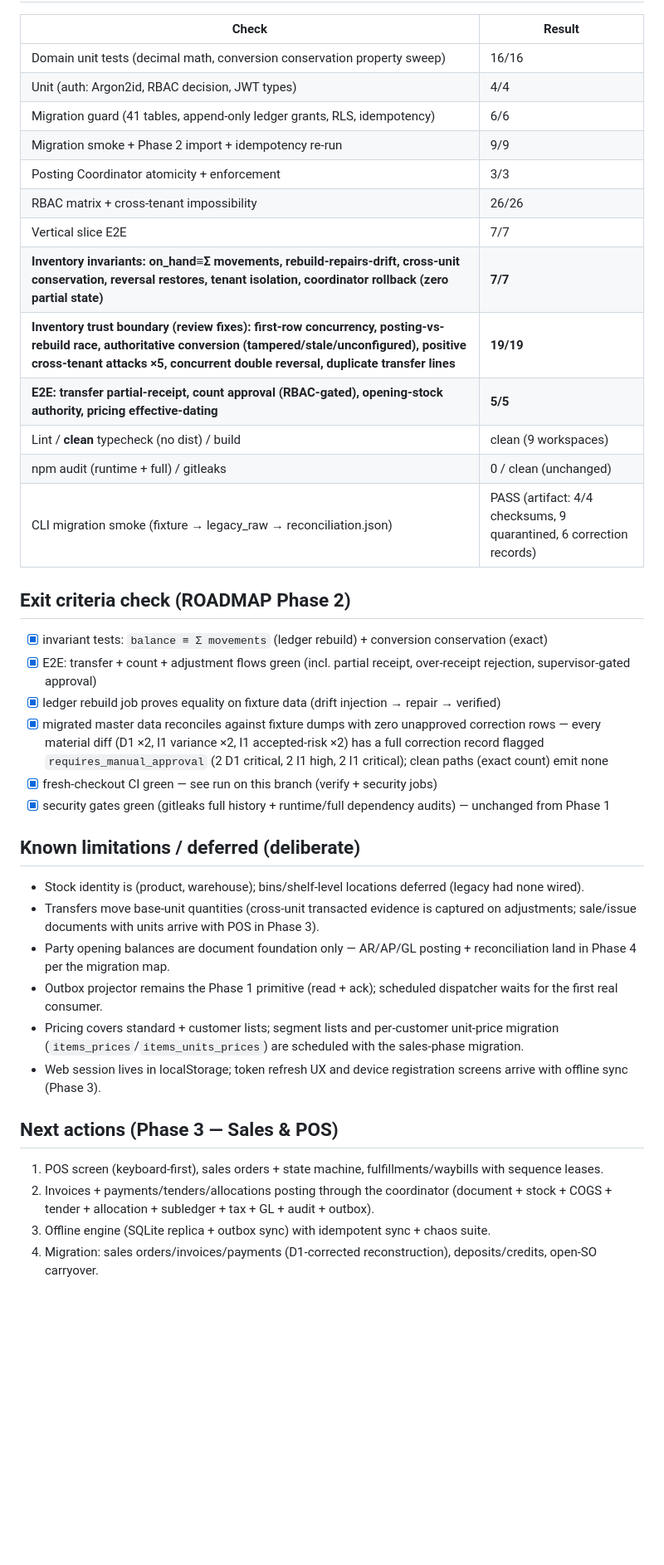
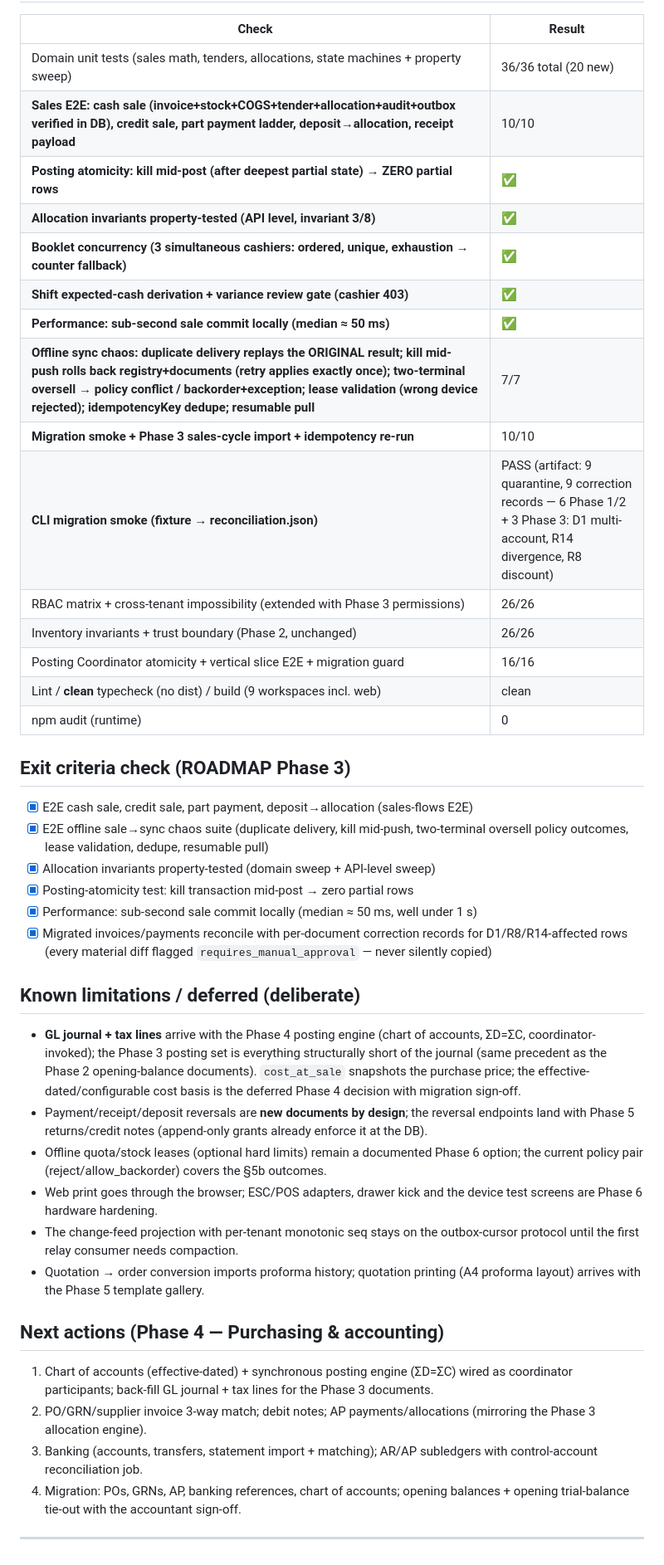
Before and after one commit to christianagbotah/idepot, a Markdown page: docs/STATUS.md, the part around one of its changes. Shown at 83% size. Rendered like a GitHub page; blank space fills up the shorter version.

Commit message:
docs(phase-3): STATUS.md — Phase 3 capabilities, verification matrix, exit-criteria check, deliberate deferrals (GL/tax → Phase 4 engine), Phase 4 next actions

```diff
--- a/docs/STATUS.md
+++ b/docs/STATUS.md
@@ -52,41 +47,45 @@
 
 | Check | Result |
 |---|---|
-| Domain unit tests (decimal math, conversion conservation property sweep) | 16/16 |
-| Unit (auth: Argon2id, RBAC decision, JWT types) | 4/4 |
-| Migration guard (41 tables, append-only ledger grants, RLS, idempotency) | 6/6 |
-| Migration smoke + Phase 2 import + idempotency re-run | 9/9 |
-| Posting Coordinator atomicity + enforcement | 3/3 |
-| RBAC matrix + cross-tenant impossibility | 26/26 |
-| Vertical slice E2E | 7/7 |
-| **Inventory invariants: on_hand≡Σ movements, rebuild-repairs-drift, cross-unit conservation, reversal restores, tenant isolation, coordinator rollback (zero partial state)** | **7/7** |
-| **Inventory trust boundary (review fixes): first-row concurrency, posting-vs-rebuild race, authoritative conversion (tampered/stale/unconfigured), positive cross-tenant attacks ×5, concurrent double reversal, duplicate transfer lines** | **19/19** |
-| **E2E: transfer partial-receipt, count approval (RBAC-gated), opening-stock authority, pricing effective-dating** | **5/5** |
-| Lint / **clean** typecheck (no dist) / build | clean (9 workspaces) |
-| npm audit (runtime + full) / gitleaks | 0 / clean (unchanged) |
-| CLI migration smoke (fixture → legacy_raw → reconciliation.json) | PASS (artifact: 4/4 checksums, 9 quarantined, 6 correction records) |
+| Domain unit tests (sales math, tenders, allocations, state machines + property sweep) | 36/36 total (20 new) |
+| **Sales E2E: cash sale (invoice+stock+COGS+tender+allocation+audit+outbox verified in DB), credit sale, part payment ladder, deposit→allocation, receipt payload** | 10/10 |
+| **Posting atomicity: kill mid-post (after deepest partial state) → ZERO partial rows** | ✅ |
+| **Allocation invariants property-tested (API level, invariant 3/8)** | ✅ |
+| **Booklet concurrency (3 simultaneous cashiers: ordered, unique, exhaustion → counter fallback)** | ✅ |
+| **Shift expected-cash derivation + variance review gate (cashier 403)** | ✅ |
+| **Performance: sub-second sale commit locally (median ≈ 50 ms)** | ✅ |
+| **Offline sync chaos: duplicate delivery replays the ORIGINAL result; kill mid-push rolls back registry+documents (retry applies exactly once); two-terminal oversell → policy conflict / backorder+exception; lease validation (wrong device rejected); idempotencyKey dedupe; resumable pull** | 7/7 |
+| **Migration smoke + Phase 3 sales-cycle import + idempotency re-run** | 10/10 |
+| **CLI migration smoke (fixture → reconciliation.json)** | PASS (artifact: 9 quarantine, 9 correction records — 6 Phase 1/2 + 3 Phase 3: D1 multi-account, R14 divergence, R8 discount) |
+| RBAC matrix + cross-tenant impossibility (extended with Phase 3 permissions) | 26/26 |
+| Inventory invariants + trust boundary (Phase 2, unchanged) | 26/26 |
+| Posting Coordinator atomicity + vertical slice E2E + migration guard | 16/16 |
+| Lint / **clean** typecheck (no dist) / build (9 workspaces incl. web) | clean |
+| npm audit (runtime) | 0 |
 
-## Exit criteria check (ROADMAP Phase 2)
+## Exit criteria check (ROADMAP Phase 3)
 
-- [x] invariant tests: `balance ≡ Σ movements` (ledger rebuild) + conversion conservation (exact)
-- [x] E2E: transfer + count + adjustment flows green (incl. partial receipt, over-receipt rejection, supervisor-gated approval)
-- [x] ledger rebuild job proves equality on fixture data (drift injection → repair → verified)
-- [x] migrated master data reconciles against fixture dumps with zero unapproved correction rows — every material diff (D1 ×2, I1 variance ×2, I1 accepted-risk ×2) has a full correction record flagged `requires_manual_approval` (2 D1 critical, 2 I1 high, 2 I1 critical); clean paths (exact count) emit none
-- [x] fresh-checkout CI green — see run on this branch (verify + security jobs)
-- [x] security gates green (gitleaks full history + runtime/full dependency audits) — unchanged from Phase 1
+- [x] E2E cash sale, credit sale, part payment, deposit→allocation (sales-flows E2E)
+- [x] E2E offline sale→sync chaos suite (duplicate delivery, kill mid-push, two-terminal oversell policy outcomes, lease validation, dedupe, resumable pull)
+- [x] Allocation invariants property-tested (domain sweep + API-level sweep)
+- [x] Posting-atomicity test: kill transaction mid-post → zero partial rows
+- [x] Performance: sub-second sale commit locally (median ≈ 50 ms, well under 1 s)
+- [x] Migrated invoices/payments reconcile with per-document correction records for D1/R8/R14-affected rows (every material diff flagged `requires_manual_approval` — never silently copied)
 
 ## Known limitations / deferred (deliberate)
 
-- Stock identity is (product, warehouse); bins/shelf-level locations deferred (legacy had none wired).
-- Transfers move base-unit quantities (cross-unit transacted evidence is captured on adjustments; sale/issue documents with units arrive with POS in Phase 3).
-- Party opening balances are document foundation only — AR/AP/GL posting + reconciliation land in Phase 4 per the migration map.
-- Outbox projector remains the Phase 1 primitive (read + ack); scheduled dispatcher waits for the first real consumer.
-- Pricing covers standard + customer lists; segment lists and per-customer unit-price migration (`items_prices`/`items_units_prices`) are scheduled with the sales-phase migration.
-- Web session lives in localStorage; token refresh UX and device registration screens arrive with offline sync (Phase 3).
+- **GL journal + tax lines** arrive with the Phase 4 posting engine (chart of accounts, ΣD=ΣC, coordinator-invoked); the Phase 3 posting set is everything structurally short of the journal (same precedent as the Phase 2 opening-balance documents). `cost_at_sale` snapshots the purchase price; the effective-dated/configurable cost basis is the deferred Phase 4 decision with migration sign-off.
+- Payment/receipt/deposit reversals are **new documents by design**; the reversal endpoints land with Phase 5 returns/credit notes (append-only grants already enforce it at the DB).
+- Offline quota/stock leases (optional hard limits) remain a documented Phase 6 option; the current policy pair (reject/allow_backorder) covers the §5b outcomes.
+- Web print goes through the browser; ESC/POS adapters, drawer kick and the device test screens are Phase 6 hardware hardening.
+- The change-feed projection with per-tenant monotonic seq stays on the outbox-cursor protocol until the first relay consumer needs compaction.
+- Quotation → order conversion imports proforma history; quotation printing (A4 proforma layout) arrives with the Phase 5 template gallery.
 
-## Next actions (Phase 3 — Sales & POS)
+## Next actions (Phase 4 — Purchasing & accounting)
 
-1. POS screen (keyboard-first), sales orders + state machine, fulfillments/waybills with sequence leases.
-2. Invoices + payments/tenders/allocations posting through the coordinator (document + stock + COGS + tender + allocation + subledger + tax + GL + audit + outbox).
-3. Offline engine (SQLite replica + outbox sync) with idempotent sync + chaos suite.
-4. Migration: sales orders/invoices/payments (D1-corrected reconstruction), deposits/credits, open-SO carryover.
+1. Chart of accounts (effective-dated) + synchronous posting engine (ΣD=ΣC) wired as coordinator participants; back-fill GL journal + tax lines for the Phase 3 documents.
+2. PO/GRN/supplier invoice 3-way match; debit notes; AP payments/allocations (mirroring the Phase 3 allocation engine).
+3. Banking (accounts, transfers, statement import + matching); AR/AP subledgers with control-account reconciliation job.
+4. Migration: POs, GRNs, AP, banking references, chart of accounts; opening balances + opening trial-balance tie-out with the accountant sign-off.
+
+---
```
Also changed, not shown: other parts of docs/STATUS.md (+30 -35 lines).
